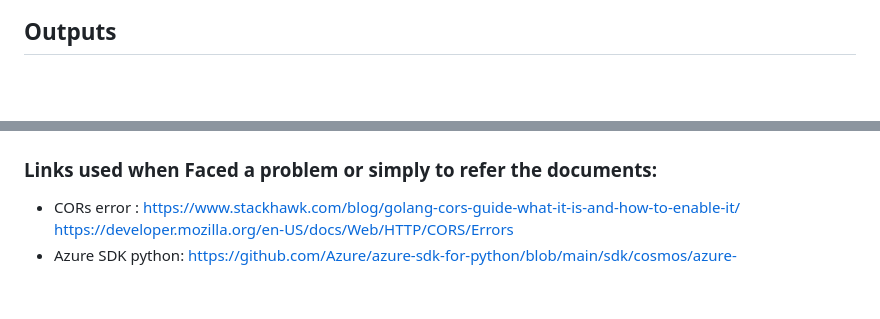
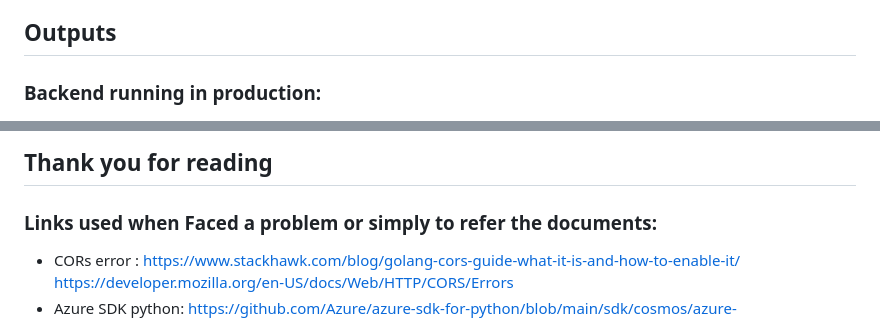
Before and after one commit to rghdrizzle/WeatherTrackr, a Markdown page: README.md, 2 parts joined by grey strips. GitHub-like rendering; blank space fills up the shorter version.

```diff
--- a/README.md
+++ b/README.md
@@ -26,4 +26,5 @@ This is how the frontend looks after deployment:
 The backend consists of a weather fetcher , alert system and a function to store the city name to the database. The function which fetches the weather for a particulat city is implemeneted using Golang. It is then deployed to Azure containers after building the docker image for the application. I deployed it to Azure container Instance as a dev/testing enviornment and Container Apps as the production environment. The web app fetches the weather data from the application in the backend. Next the function for storing the city's name. This function gets the value of the string entered by the user and then stores that string to Cosmos DB by using the Azure sdk. Next is the main part of this whole project , the alert system. I used Azure functions to respond to Time triggers (every 24 hrs at 8:00 am). The function fetches the city name from the Cosmos Db and then calls the backend application running in Azure container apps to get the weather data and if the it is raining it will send a message to my email. For the email communication I used Azure Communication service. So basiscally everytime it rains this function will send me an email using the communication service from Azure and tada I get notified. All the required images are stored in Azure container registry.
 
 ## Outputs
+### Backend running in production:
 <img src="https://github.com/rghdrizzle/WeatherTrackr/blob/main/Screenshot%20(198).png">
@@ -30,3 +53,4 @@ The backend consists of a weather fetcher , alert system and a function to store
+## Thank you for reading
 
 
 ### Links used when Faced a problem or simply to refer the documents:
```
Also changed, not shown: other parts of README.md (+22 -0 lines).
